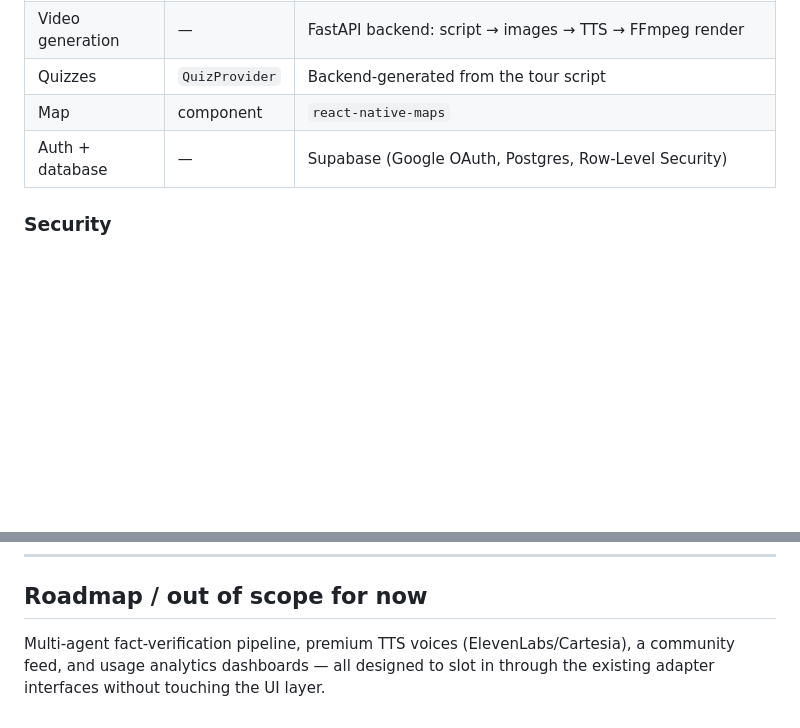
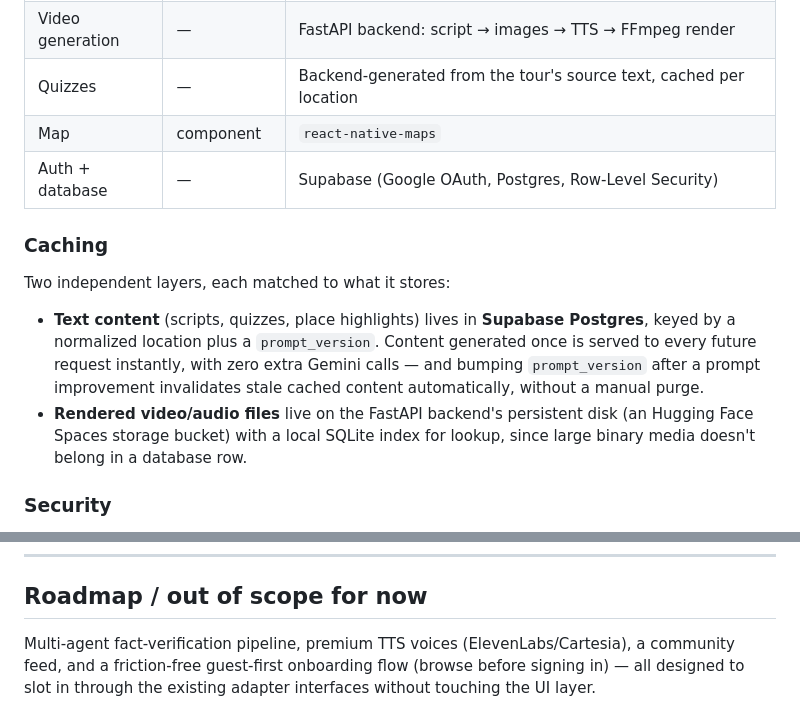
Before and after one commit to Matanelevavi/shvilit, a Markdown page: README.md, 2 parts joined by grey strips. Drawn GitHub-style; blank space fills up the shorter version.

```diff
--- a/README.md
+++ b/README.md
@@ -56,8 +59,15 @@ The frontend is built around an **adapter pattern** — every external service s
 | Audio narration | `TTSProvider` | `BackendAudioTTS` (edge-tts) with `ExpoSpeechTTS` (on-device) fallback |
 | Video generation | — | FastAPI backend: script → images → TTS → FFmpeg render |
-| Quizzes | `QuizProvider` | Backend-generated from the tour script |
+| Quizzes | — | Backend-generated from the tour's source text, cached per location |
 | Map | component | `react-native-maps` |
 | Auth + database | — | Supabase (Google OAuth, Postgres, Row-Level Security) |
+
+### Caching
+
+Two independent layers, each matched to what it stores:
+
+- **Text content** (scripts, quizzes, place highlights) lives in **Supabase Postgres**, keyed by a normalized location plus a `prompt_version`. Content generated once is served to every future request instantly, with zero extra Gemini calls — and bumping `prompt_version` after a prompt improvement invalidates stale cached content automatically, without a manual purge.
+- **Rendered video/audio files** live on the FastAPI backend's persistent disk (an Hugging Face Spaces storage bucket) with a local SQLite index for lookup, since large binary media doesn't belong in a database row.
 
 ### Security
 
@@ -168,4 +169,4 @@ eas submit -p android
 
 ## Roadmap / out of scope for now
 
-Multi-agent fact-verification pipeline, premium TTS voices (ElevenLabs/Cartesia), a community feed, and usage analytics dashboards — all designed to slot in through the existing adapter interfaces without touching the UI layer.
+Multi-agent fact-verification pipeline, premium TTS voices (ElevenLabs/Cartesia), a community feed, and a friction-free guest-first onboarding flow (browse before signing in) — all designed to slot in through the existing adapter interfaces without touching the UI layer.
```
Also changed, not shown: other parts of README.md (+31 -37 lines).
